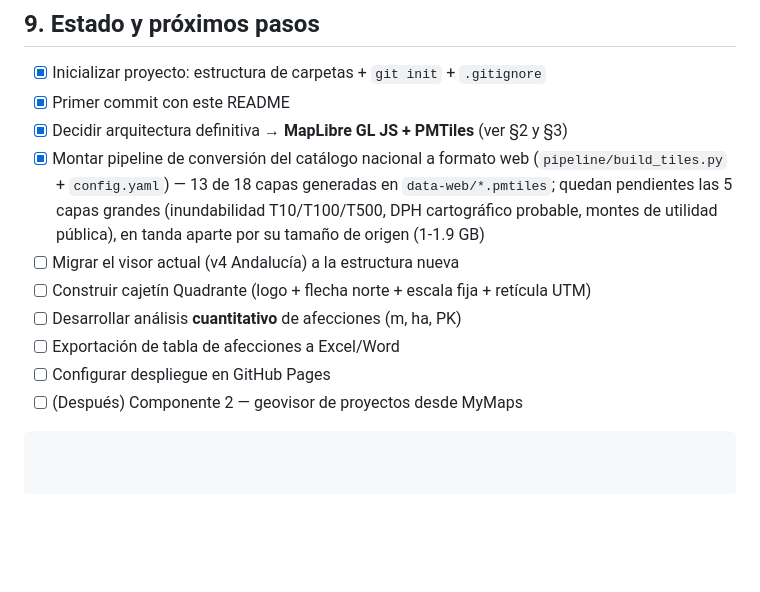
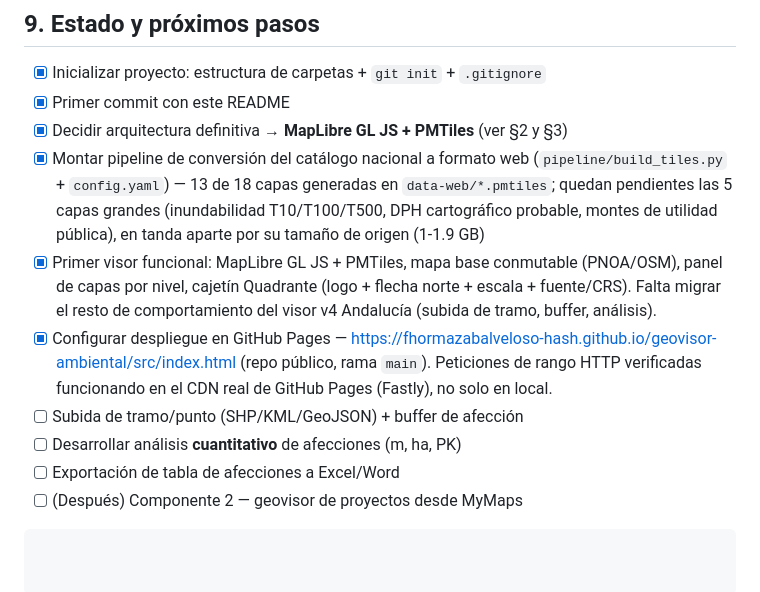
Before and after one commit to fhormazabalveloso-hash/geovisor-ambiental, a Markdown page: README.md, the part around the change. GitHub-like rendering; blank space fills up the shorter version.

Commit message:
Marca el visor y el despliegue en GitHub Pages como completados
Sitio publico verificado: peticiones de rango HTTP funcionando en el
CDN real de GitHub Pages (Fastly), no solo en el servidor de pruebas
local.

Co-Authored-By: Claude Sonnet 5 <noreply@anthropic.com>

````diff
--- a/README.md
+++ b/README.md
@@ -234,10 +234,18 @@ sigue saliendo de QGIS**; el visor acelera el paso previo (análisis + datos).
       en `data-web/*.pmtiles`; quedan pendientes las 5 capas grandes
       (inundabilidad T10/T100/T500, DPH cartográfico probable, montes de
       utilidad pública), en tanda aparte por su tamaño de origen (1-1.9 GB)
-- [ ] Migrar el visor actual (v4 Andalucía) a la estructura nueva
-- [ ] Construir cajetín Quadrante (logo + flecha norte + escala fija + retícula UTM)
+- [x] Primer visor funcional: MapLibre GL JS + PMTiles, mapa base
+      conmutable (PNOA/OSM), panel de capas por nivel, cajetín Quadrante
+      (logo + flecha norte + escala + fuente/CRS). Falta migrar el resto
+      de comportamiento del visor v4 Andalucía (subida de tramo, buffer,
+      análisis).
+- [x] Configurar despliegue en GitHub Pages —
+      https://fhormazabalveloso-hash.github.io/geovisor-ambiental/src/index.html
+      (repo público, rama `main`). Peticiones de rango HTTP verificadas
+      funcionando en el CDN real de GitHub Pages (Fastly), no solo en
+      local.
+- [ ] Subida de tramo/punto (SHP/KML/GeoJSON) + buffer de afección
 - [ ] Desarrollar análisis **cuantitativo** de afecciones (m, ha, PK)
 - [ ] Exportación de tabla de afecciones a Excel/Word
-- [ ] Configurar despliegue en GitHub Pages
 - [ ] (Después) Componente 2 — geovisor de proyectos desde MyMaps
 ```
````
